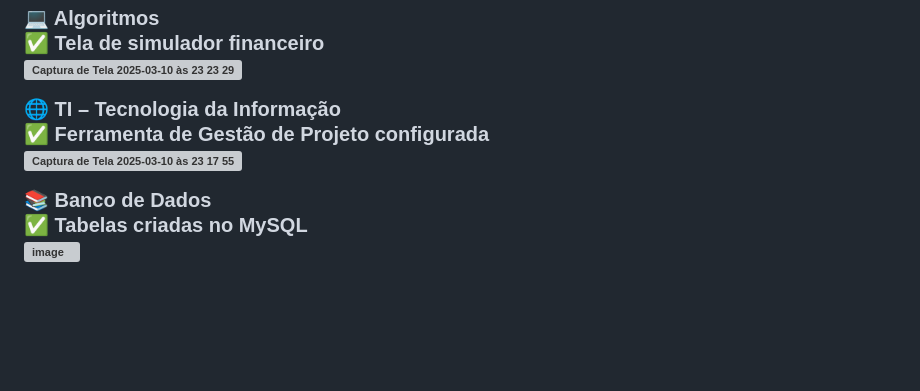
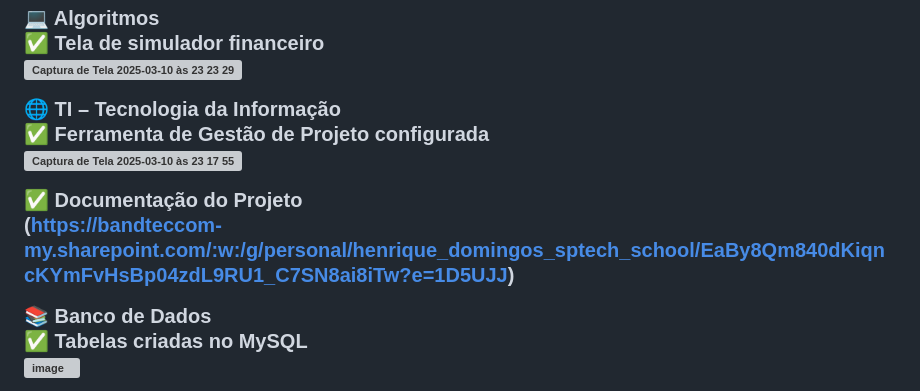
Before and after one commit to JhoelDiego2/LOFHEL, a Markdown page: README.md, the part around the change. Rendered like a GitHub page; blank space fills up the shorter version; grey boxes are pictures that could not be loaded.

```diff
--- a/README.md
+++ b/README.md
@@ -74,6 +74,9 @@ https://www.figma.com/design/LsAFaPaKQJvoe9p6ki66Zn/Lofhel?node-id=0-1&t=aj7kDkC
 ✅ Ferramenta de Gestão de Projeto configurada<br>
 <img width="1427" alt="Captura de Tela 2025-03-10 às 23 17 55" src="https://github.com/user-attachments/assets/c1946305-f5ee-4c32-bc26-e78841b5c0c3" />
 
+✅ Documentação do Projeto<br>
+(https://bandteccom-my.sharepoint.com/:w:/g/personal/henrique_domingos_sptech_school/EaBy8Qm840dKiqncKYmFvHsBp04zdL9RU1_C7SN8ai8iTw?e=1D5UJJ)
+
 📚 Banco de Dados<br>
 ✅ Tabelas criadas no MySQL<br>
 ![image](https://github.com/user-attachments/assets/f377dea7-1367-453e-b9be-81d975126f83)
```
